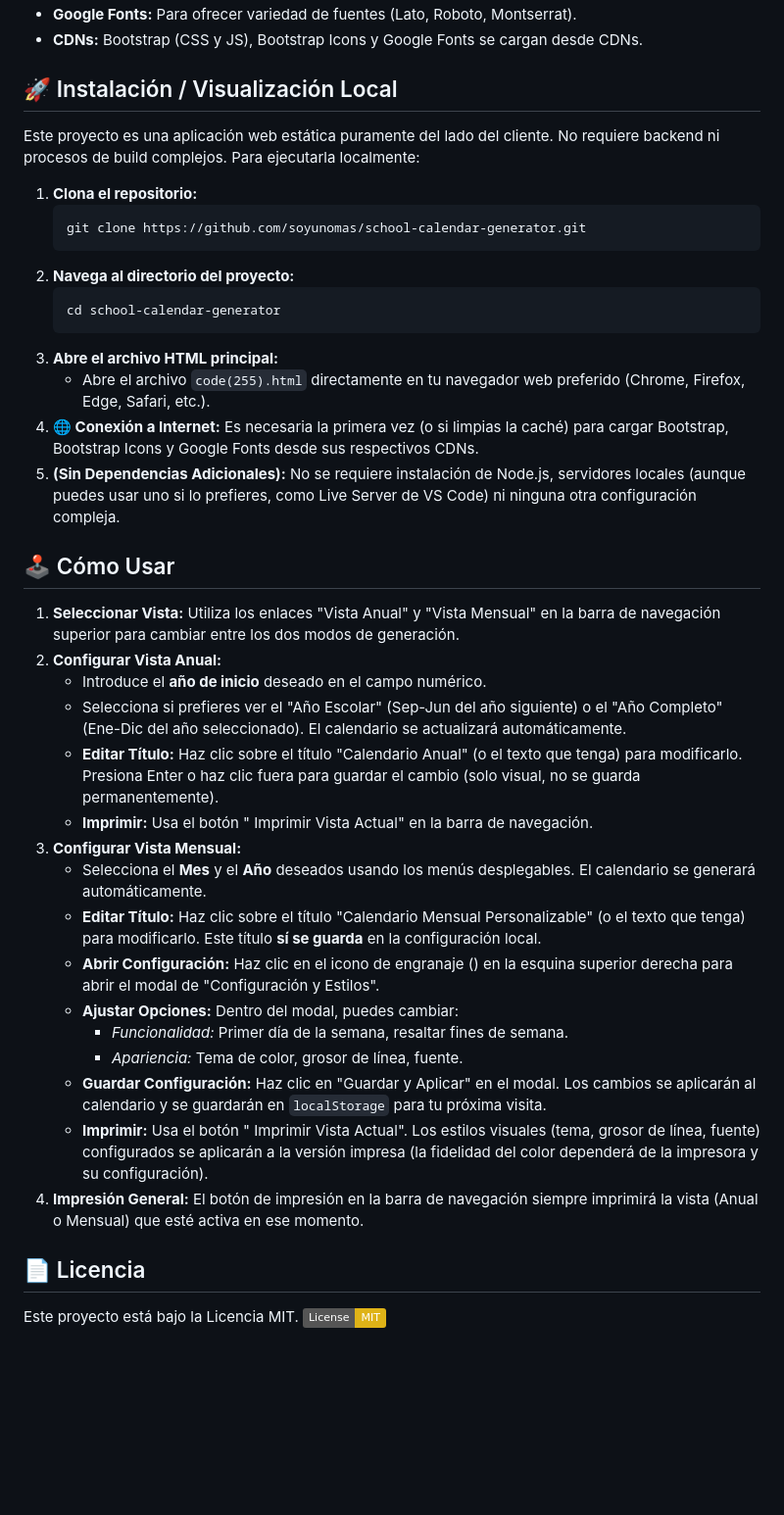
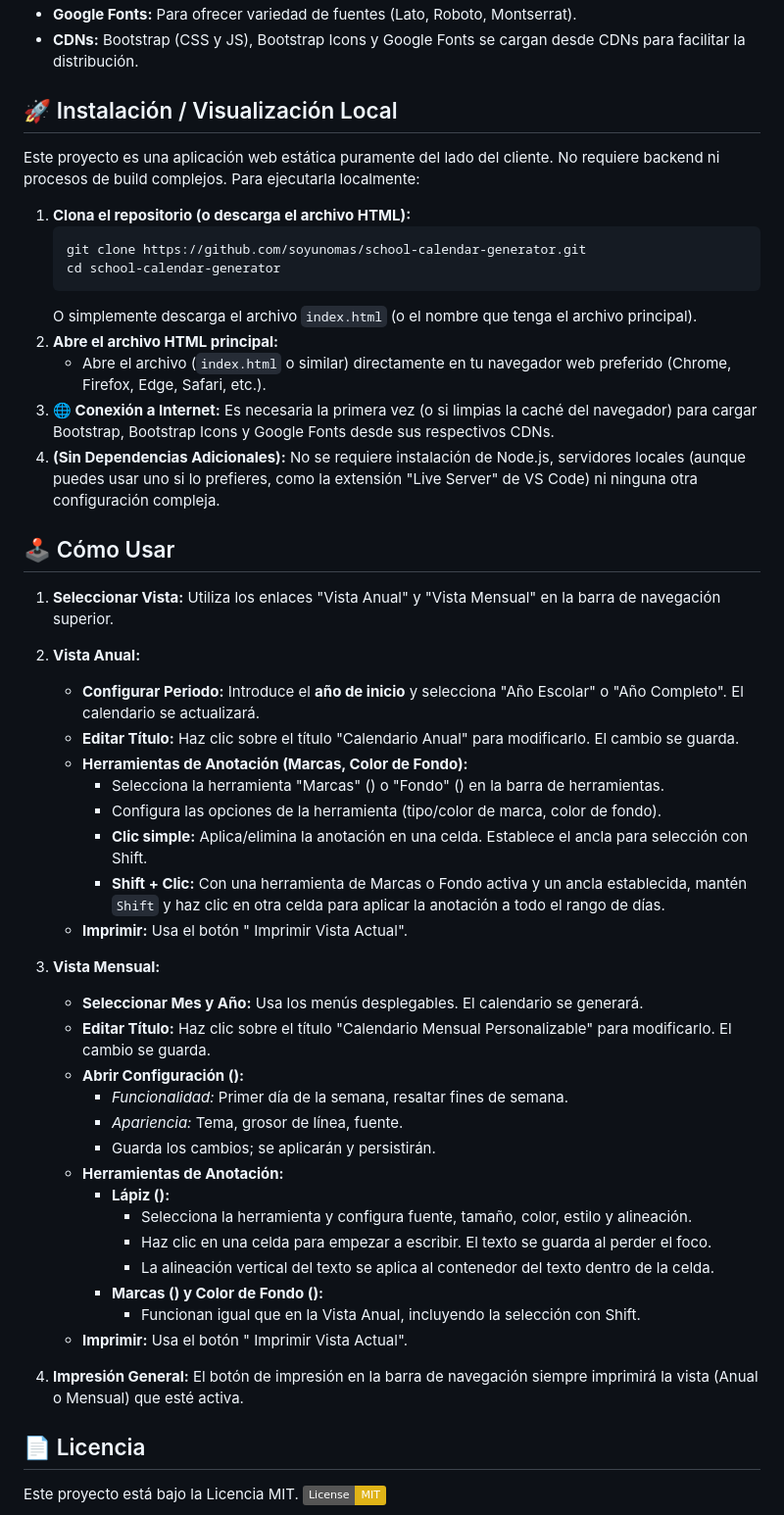
Before and after one commit to soyunomas/school-calendar-generator, a Markdown page: README.md, the part around one of its changes. Shown at 98% size. GitHub-like rendering; badges without logos; blank space fills up the shorter version.

````diff
--- a/README.md
+++ b/README.md
@@ -58,41 +90,51 @@ Puedes probar la demo en vivo aquí:
 *   **Google Fonts:** Para ofrecer variedad de fuentes (Lato, Roboto, Montserrat).
-*   **CDNs:** Bootstrap (CSS y JS), Bootstrap Icons y Google Fonts se cargan desde CDNs.
+*   **CDNs:** Bootstrap (CSS y JS), Bootstrap Icons y Google Fonts se cargan desde CDNs para facilitar la distribución.
 
 ## 🚀 Instalación / Visualización Local
 
 Este proyecto es una aplicación web estática puramente del lado del cliente. No requiere backend ni procesos de build complejos. Para ejecutarla localmente:
 
-1.  **Clona el repositorio:**
+1.  **Clona el repositorio (o descarga el archivo HTML):**
     ```bash
     git clone https://github.com/soyunomas/school-calendar-generator.git
-    ```
-2.  **Navega al directorio del proyecto:**
-    ```bash
     cd school-calendar-generator
     ```
-3.  **Abre el archivo HTML principal:**
-    *   Abre el archivo `code(255).html` directamente en tu navegador web preferido (Chrome, Firefox, Edge, Safari, etc.).
-4.  **🌐 Conexión a Internet:** Es necesaria la primera vez (o si limpias la caché) para cargar Bootstrap, Bootstrap Icons y Google Fonts desde sus respectivos CDNs.
-5.  **(Sin Dependencias Adicionales):** No se requiere instalación de Node.js, servidores locales (aunque puedes usar uno si lo prefieres, como Live Server de VS Code) ni ninguna otra configuración compleja.
+    O simplemente descarga el archivo `index.html` (o el nombre que tenga el archivo principal).
+2.  **Abre el archivo HTML principal:**
+    *   Abre el archivo (`index.html` o similar) directamente en tu navegador web preferido (Chrome, Firefox, Edge, Safari, etc.).
+3.  **🌐 Conexión a Internet:** Es necesaria la primera vez (o si limpias la caché del navegador) para cargar Bootstrap, Bootstrap Icons y Google Fonts desde sus respectivos CDNs.
+4.  **(Sin Dependencias Adicionales):** No se requiere instalación de Node.js, servidores locales (aunque puedes usar uno si lo prefieres, como la extensión "Live Server" de VS Code) ni ninguna otra configuración compleja.
 
 ## 🕹️ Cómo Usar
 
-1.  **Seleccionar Vista:** Utiliza los enlaces "Vista Anual" y "Vista Mensual" en la barra de navegación superior para cambiar entre los dos modos de generación.
-2.  **Configurar Vista Anual:**
-    *   Introduce el **año de inicio** deseado en el campo numérico.
-    *   Selecciona si prefieres ver el "Año Escolar" (Sep-Jun del año siguiente) o el "Año Completo" (Ene-Dic del año seleccionado). El calendario se actualizará automáticamente.
-    *   **Editar Título:** Haz clic sobre el título "Calendario Anual" (o el texto que tenga) para modificarlo. Presiona Enter o haz clic fuera para guardar el cambio (solo visual, no se guarda permanentemente).
-    *   **Imprimir:** Usa el botón "<i class="bi bi-printer-fill"></i> Imprimir Vista Actual" en la barra de navegación.
-3.  **Configurar Vista Mensual:**
-    *   Selecciona el **Mes** y el **Año** deseados usando los menús desplegables. El calendario se generará automáticamente.
-    *   **Editar Título:** Haz clic sobre el título "Calendario Mensual Personalizable" (o el texto que tenga) para modificarlo. Este título **sí se guarda** en la configuración local.
-    *   **Abrir Configuración:** Haz clic en el icono de engranaje (<i class="bi bi-gear-fill"></i>) en la esquina superior derecha para abrir el modal de "Configuración y Estilos".
-    *   **Ajustar Opciones:** Dentro del modal, puedes cambiar:
+1.  **Seleccionar Vista:** Utiliza los enlaces "Vista Anual" y "Vista Mensual" en la barra de navegación superior.
+2.  **Vista Anual:**
+    *   **Configurar Periodo:** Introduce el **año de inicio** y selecciona "Año Escolar" o "Año Completo". El calendario se actualizará.
+    *   **Editar Título:** Haz clic sobre el título "Calendario Anual" para modificarlo. El cambio se guarda.
+    *   **Herramientas de Anotación (Marcas, Color de Fondo):**
+        *   Selecciona la herramienta "Marcas" (<i class="bi bi-check2-square"></i>) o "Fondo" (<i class="bi bi-palette-fill"></i>) en la barra de herramientas.
+        *   Configura las opciones de la herramienta (tipo/color de marca, color de fondo).
+        *   **Clic simple:** Aplica/elimina la anotación en una celda. Establece el ancla para selección con Shift.
+        *   **Shift + Clic:** Con una herramienta de Marcas o Fondo activa y un ancla establecida, mantén `Shift` y haz clic en otra celda para aplicar la anotación a todo el rango de días.
+    *   **Imprimir:** Usa el botón "<i class="bi bi-printer-fill"></i> Imprimir Vista Actual".
+
+3.  **Vista Mensual:**
+    *   **Seleccionar Mes y Año:** Usa los menús desplegables. El calendario se generará.
+    *   **Editar Título:** Haz clic sobre el título "Calendario Mensual Personalizable" para modificarlo. El cambio se guarda.
+    *   **Abrir Configuración (<i class="bi bi-gear-fill"></i>):**
         *   *Funcionalidad:* Primer día de la semana, resaltar fines de semana.
-        *   *Apariencia:* Tema de color, grosor de línea, fuente.
-    *   **Guardar Configuración:** Haz clic en "Guardar y Aplicar" en el modal. Los cambios se aplicarán al calendario y se guardarán en `localStorage` para tu próxima visita.
-    *   **Imprimir:** Usa el botón "<i class="bi bi-printer-fill"></i> Imprimir Vista Actual". Los estilos visuales (tema, grosor de línea, fuente) configurados se aplicarán a la versión impresa (la fidelidad del color dependerá de la impresora y su configuración).
-4.  **Impresión General:** El botón de impresión en la barra de navegación siempre imprimirá la vista (Anual o Mensual) que esté activa en ese momento.
+        *   *Apariencia:* Tema, grosor de línea, fuente.
+        *   Guarda los cambios; se aplicarán y persistirán.
+    *   **Herramientas de Anotación:**
+        *   **Lápiz (<i class="bi bi-pencil-fill"></i>):**
+            *   Selecciona la herramienta y configura fuente, tamaño, color, estilo y alineación.
+            *   Haz clic en una celda para empezar a escribir. El texto se guarda al perder el foco.
+            *   La alineación vertical del texto se aplica al contenedor del texto dentro de la celda.
+        *   **Marcas (<i class="bi bi-check2-square"></i>) y Color de Fondo (<i class="bi bi-palette-fill"></i>):**
+            *   Funcionan igual que en la Vista Anual, incluyendo la selección con Shift.
+    *   **Imprimir:** Usa el botón "<i class="bi bi-printer-fill"></i> Imprimir Vista Actual".
+
+4.  **Impresión General:** El botón de impresión en la barra de navegación siempre imprimirá la vista (Anual o Mensual) que esté activa.
 
 ## 📄 Licencia
 
````
Also changed, not shown: other parts of README.md (+54 -22 lines).
